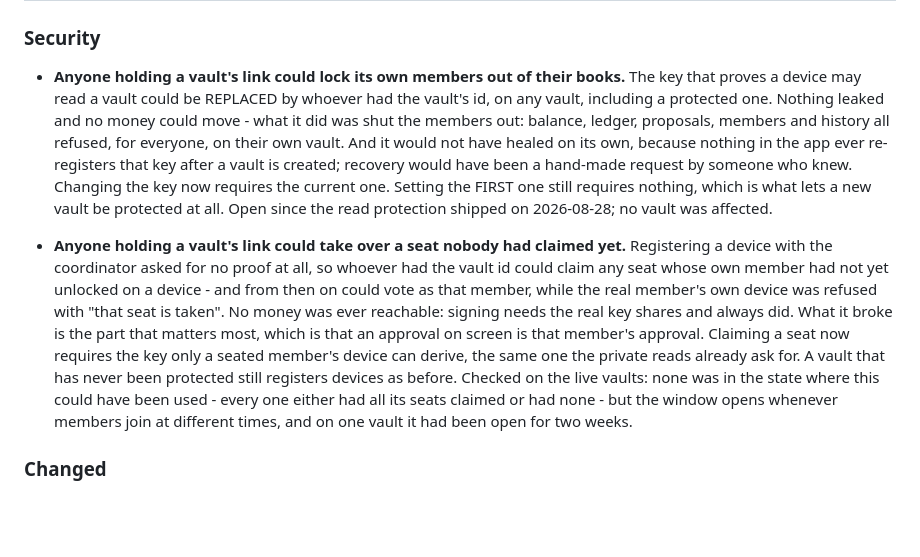
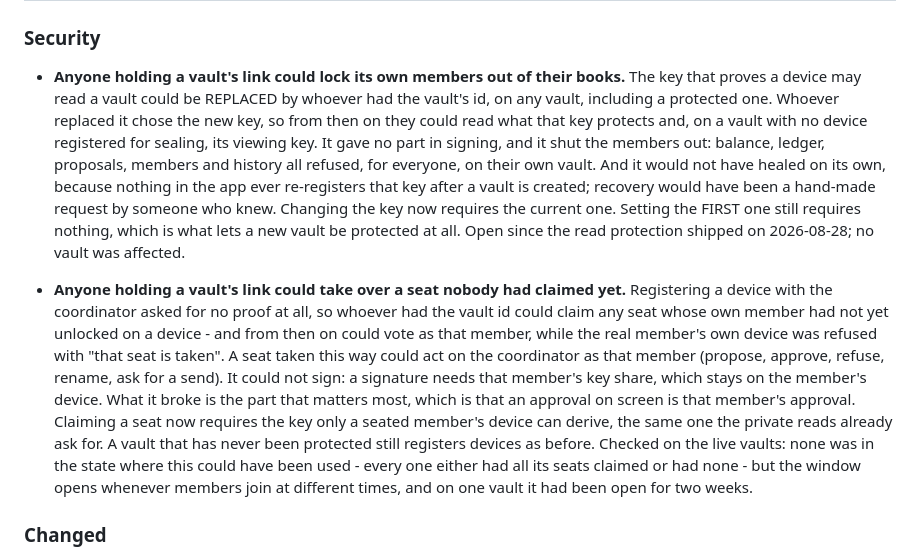
Before and after one commit to deegalabs/konclave, a Markdown page: ui/CHANGELOG.md, the part around the change. Drawn GitHub-style; blank space fills up the shorter version.

Commit message:
docs(changelog): state what each closed route could and could not do (#654)

```diff
--- a/ui/CHANGELOG.md
+++ b/ui/CHANGELOG.md
@@ -409,25 +409,27 @@ it is live for everyone.
 
 - **Anyone holding a vault's link could lock its own members out of their books.** The key that
   proves a device may read a vault could be REPLACED by whoever had the vault's id, on any vault,
-  including a protected one. Nothing leaked and no money could move - what it did was shut the
-  members out: balance, ledger, proposals, members and history all refused, for everyone, on their
-  own vault. And it would not have healed on its own, because nothing in the app ever re-registers
-  that key after a vault is created; recovery would have been a hand-made request by someone who
-  knew. Changing the key now requires the current one. Setting the FIRST one still requires nothing,
-  which is what lets a new vault be protected at all. Open since the read protection shipped on
-  2026-08-28; no vault was affected.
+  including a protected one. Whoever replaced it chose the new key, so from then on they could read
+  what that key protects and, on a vault with no device registered for sealing, its viewing key. It
+  gave no part in signing, and it shut the members out: balance, ledger, proposals, members and
+  history all refused, for everyone, on their own vault. And it would not have healed on its own,
+  because nothing in the app ever re-registers that key after a vault is created; recovery would
+  have been a hand-made request by someone who knew. Changing the key now requires the current one.
+  Setting the FIRST one still requires nothing, which is what lets a new vault be protected at all.
+  Open since the read protection shipped on 2026-08-28; no vault was affected.
 
 - **Anyone holding a vault's link could take over a seat nobody had claimed yet.** Registering a
   device with the coordinator asked for no proof at all, so whoever had the vault id could claim any
   seat whose own member had not yet unlocked on a device - and from then on could vote as that
-  member, while the real member's own device was refused with "that seat is taken". No money was
-  ever reachable: signing needs the real key shares and always did. What it broke is the part that
-  matters most, which is that an approval on screen is that member's approval. Claiming a seat now
-  requires the key only a seated member's device can derive, the same one the private reads already
-  ask for. A vault that has never been protected still registers devices as before. Checked on the
-  live vaults: none was in the state where this could have been used - every one either had all its
-  seats claimed or had none - but the window opens whenever members join at different times, and on
-  one vault it had been open for two weeks.
+  member, while the real member's own device was refused with "that seat is taken". A seat taken
+  this way could act on the coordinator as that member (propose, approve, refuse, rename, ask for a
+  send). It could not sign: a signature needs that member's key share, which stays on the member's
+  device. What it broke is the part that matters most, which is that an approval on screen is that
+  member's approval. Claiming a seat now requires the key only a seated member's device can derive,
+  the same one the private reads already ask for. A vault that has never been protected still
+  registers devices as before. Checked on the live vaults: none was in the state where this could
+  have been used - every one either had all its seats claimed or had none - but the window opens
+  whenever members join at different times, and on one vault it had been open for two weeks.
 
 ### Changed
 
```
Also changed, not shown: CHANGELOG.md (+12 -12 lines), helper-server/CHANGELOG.md (+35 -34 lines).
